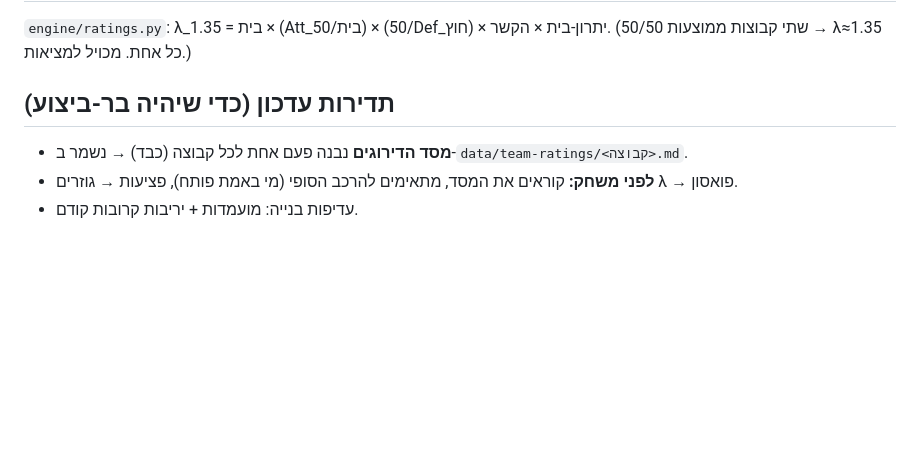
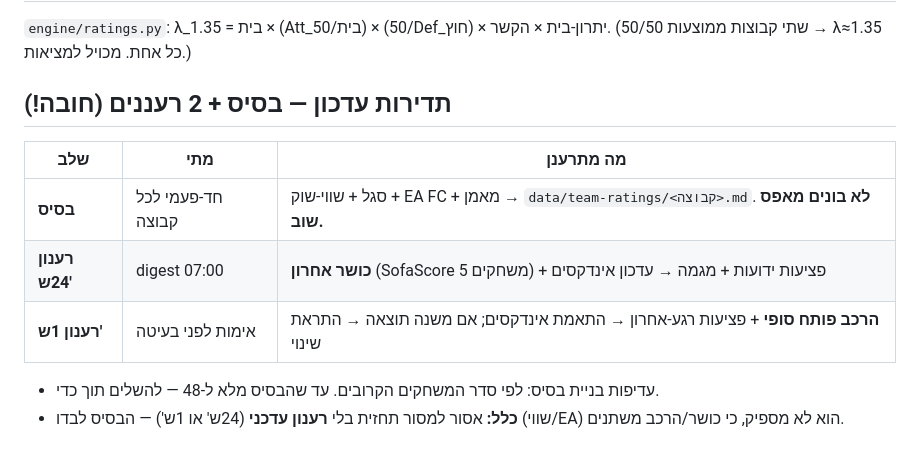
Before and after one commit to BumbleBeeDream/Mondial, a Markdown page: research/player-rating-system.md, the part around the change. Drawn GitHub-style; blank space fills up the shorter version.

Commit message:
Enshrine 2-refresh DB model: base (one-time) + 24h form/injuries refresh + 1h final-lineup refresh

```diff
--- a/research/player-rating-system.md
+++ b/research/player-rating-system.md
@@ -32,7 +32,12 @@
 `engine/ratings.py`: λ_בית = 1.35 × (Att_בית/50) × (50/Def_חוץ) × יתרון-בית × הקשר.
 (שתי קבוצות ממוצעות 50/50 → λ≈1.35 כל אחת. מכויל למציאות.)
 
-## תדירות עדכון (כדי שיהיה בר-ביצוע)
-- **מסד הדירוגים** נבנה פעם אחת לכל קבוצה (כבד) → נשמר ב-`data/team-ratings/<קבוצה>.md`.
-- **לפני משחק:** קוראים את המסד, מתאימים להרכב הסופי (מי באמת פותח), פציעות → גוזרים λ → פואסון.
-- עדיפות בנייה: מועמדות + יריבות קרובות קודם.
+## תדירות עדכון — בסיס + 2 רעננים (חובה!)
+| שלב | מתי | מה מתרענן |
+|---|---|---|
+| **בסיס** | חד-פעמי לכל קבוצה | סגל + שווי-שוק + EA FC + מאמן → `data/team-ratings/<קבוצה>.md`. **לא בונים מאפס שוב.** |
+| **רענון 24ש'** | digest 07:00 | **כושר אחרון** (SofaScore 5 משחקים) + פציעות ידועות + מגמה → עדכון אינדקסים |
+| **רענון 1ש'** | אימות לפני בעיטה | **הרכב פותח סופי** + פציעות רגע-אחרון → התאמת אינדקסים; אם משנה תוצאה → התראת שינוי |
+
+- עדיפות בניית בסיס: לפי סדר המשחקים הקרובים. עד שהבסיס מלא ל-48 — להשלים תוך כדי.
+- **כלל:** אסור למסור תחזית בלי **רענון עדכני** (24ש' או 1ש') — הבסיס לבדו (שווי/EA) הוא לא מספיק, כי כושר/הרכב משתנים.
```
Also changed, not shown: AUTOMATION.md (+2 -1 lines).
